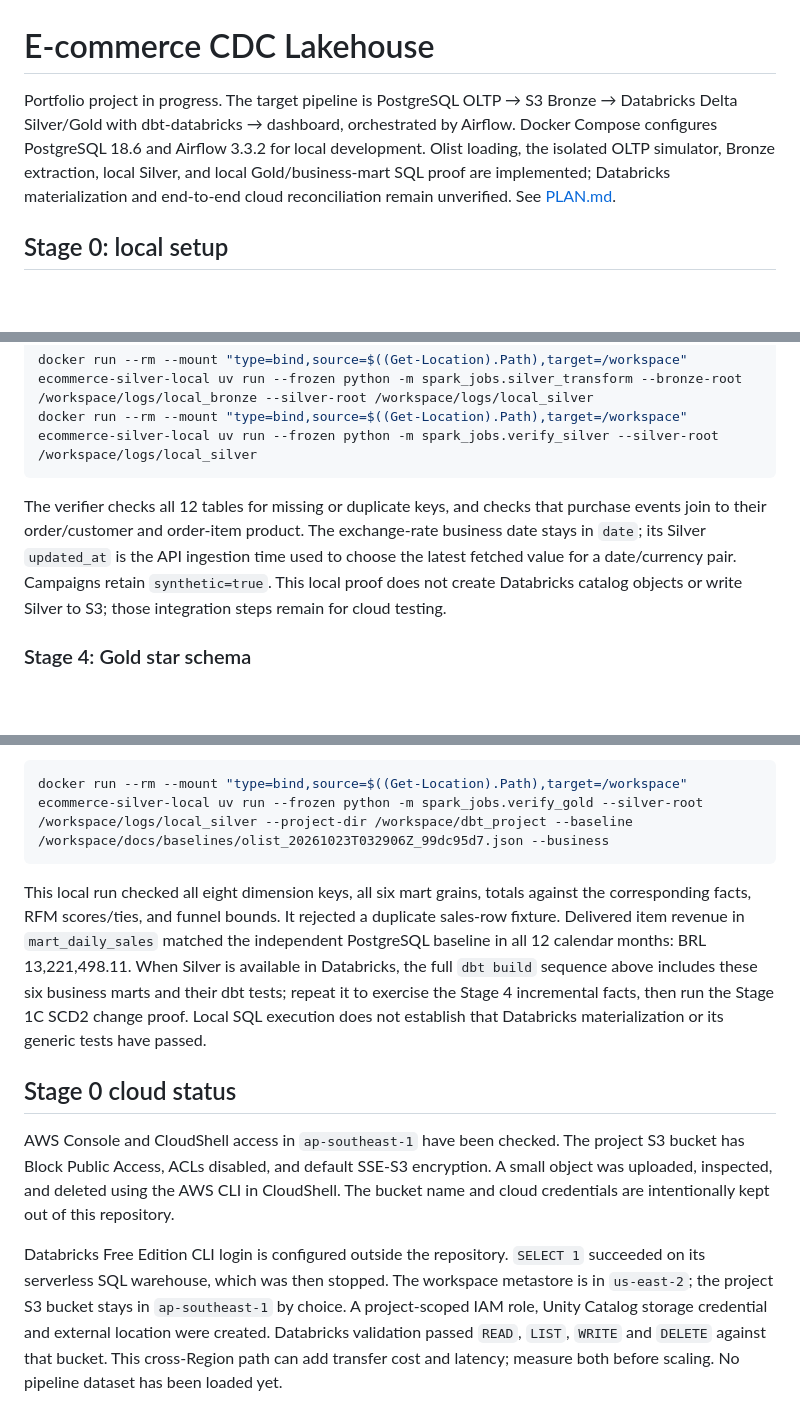
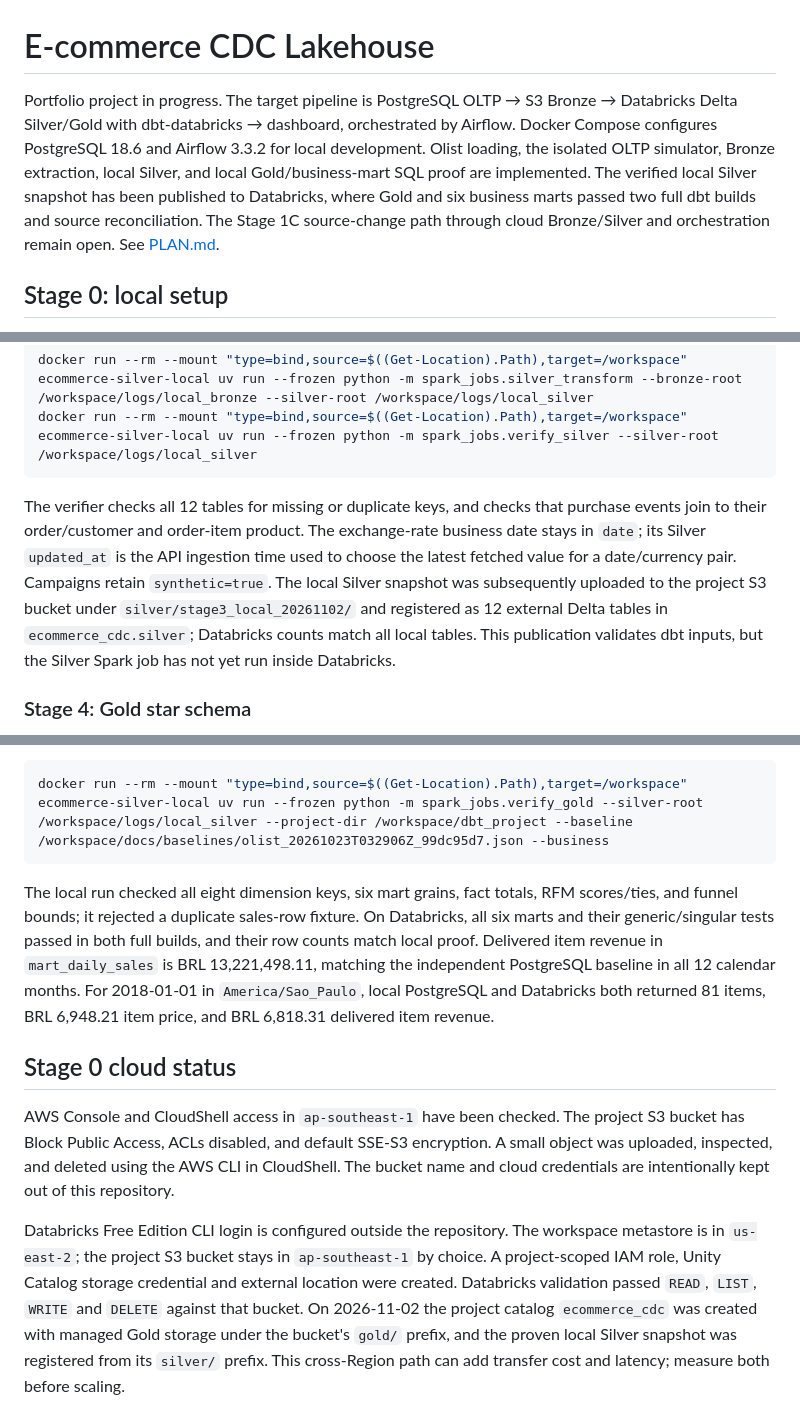
Before and after one commit to datnndd/E-commerce-CDC, a Markdown page: README.md, 3 parts joined by grey strips. GitHub-like rendering; blank space fills up the shorter version.

````diff
--- a/README.md
+++ b/README.md
@@ -1,6 +1,6 @@
 # E-commerce CDC Lakehouse
 
-Portfolio project in progress. The target pipeline is PostgreSQL OLTP → S3 Bronze → Databricks Delta Silver/Gold with dbt-databricks → dashboard, orchestrated by Airflow. Docker Compose configures PostgreSQL 18.6 and Airflow 3.3.2 for local development. Olist loading, the isolated OLTP simulator, Bronze extraction, local Silver, and local Gold/business-mart SQL proof are implemented; Databricks materialization and end-to-end cloud reconciliation remain unverified. See [PLAN.md](PLAN.md).
+Portfolio project in progress. The target pipeline is PostgreSQL OLTP → S3 Bronze → Databricks Delta Silver/Gold with dbt-databricks → dashboard, orchestrated by Airflow. Docker Compose configures PostgreSQL 18.6 and Airflow 3.3.2 for local development. Olist loading, the isolated OLTP simulator, Bronze extraction, local Silver, and local Gold/business-mart SQL proof are implemented. The verified local Silver snapshot has been published to Databricks, where Gold and six business marts passed two full dbt builds and source reconciliation. The Stage 1C source-change path through cloud Bronze/Silver and orchestration remain open. See [PLAN.md](PLAN.md).
 
 ## Stage 0: local setup
 
@@ -210,7 +211,7 @@ docker run --rm --mount "type=bind,source=$((Get-Location).Path),target=/workspa
 docker run --rm --mount "type=bind,source=$((Get-Location).Path),target=/workspace" ecommerce-silver-local uv run --frozen python -m spark_jobs.verify_silver --silver-root /workspace/logs/local_silver
 ```
 
-The verifier checks all 12 tables for missing or duplicate keys, and checks that purchase events join to their order/customer and order-item product. The exchange-rate business date stays in `date`; its Silver `updated_at` is the API ingestion time used to choose the latest fetched value for a date/currency pair. Campaigns retain `synthetic=true`. This local proof does not create Databricks catalog objects or write Silver to S3; those integration steps remain for cloud testing.
+The verifier checks all 12 tables for missing or duplicate keys, and checks that purchase events join to their order/customer and order-item product. The exchange-rate business date stays in `date`; its Silver `updated_at` is the API ingestion time used to choose the latest fetched value for a date/currency pair. Campaigns retain `synthetic=true`. The local Silver snapshot was subsequently uploaded to the project S3 bucket under `silver/stage3_local_20261102/` and registered as 12 external Delta tables in `ecommerce_cdc.silver`; Databricks counts match all local tables. This publication validates dbt inputs, but the Silver Spark job has not yet run inside Databricks.
 
 ### Stage 4: Gold star schema
 
@@ -247,10 +252,10 @@ Run the full Stage 4–5 SQL proof locally:
 docker run --rm --mount "type=bind,source=$((Get-Location).Path),target=/workspace" ecommerce-silver-local uv run --frozen python -m spark_jobs.verify_gold --silver-root /workspace/logs/local_silver --project-dir /workspace/dbt_project --baseline /workspace/docs/baselines/olist_20261023T032906Z_99dc95d7.json --business
 ```
 
-This local run checked all eight dimension keys, all six mart grains, totals against the corresponding facts, RFM scores/ties, and funnel bounds. It rejected a duplicate sales-row fixture. Delivered item revenue in `mart_daily_sales` matched the independent PostgreSQL baseline in all 12 calendar months: BRL 13,221,498.11. When Silver is available in Databricks, the full `dbt build` sequence above includes these six business marts and their dbt tests; repeat it to exercise the Stage 4 incremental facts, then run the Stage 1C SCD2 change proof. Local SQL execution does not establish that Databricks materialization or its generic tests have passed.
+The local run checked all eight dimension keys, six mart grains, fact totals, RFM scores/ties, and funnel bounds; it rejected a duplicate sales-row fixture. On Databricks, all six marts and their generic/singular tests passed in both full builds, and their row counts match local proof. Delivered item revenue in `mart_daily_sales` is BRL 13,221,498.11, matching the independent PostgreSQL baseline in all 12 calendar months. For 2018-01-01 in `America/Sao_Paulo`, local PostgreSQL and Databricks both returned 81 items, BRL 6,948.21 item price, and BRL 6,818.31 delivered item revenue.
 
 ## Stage 0 cloud status
 
 AWS Console and CloudShell access in `ap-southeast-1` have been checked. The project S3 bucket has Block Public Access, ACLs disabled, and default SSE-S3 encryption. A small object was uploaded, inspected, and deleted using the AWS CLI in CloudShell. The bucket name and cloud credentials are intentionally kept out of this repository.
 
-Databricks Free Edition CLI login is configured outside the repository. `SELECT 1` succeeded on its serverless SQL warehouse, which was then stopped. The workspace metastore is in `us-east-2`; the project S3 bucket stays in `ap-southeast-1` by choice. A project-scoped IAM role, Unity Catalog storage credential and external location were created. Databricks validation passed `READ`, `LIST`, `WRITE` and `DELETE` against that bucket. This cross-Region path can add transfer cost and latency; measure both before scaling. No pipeline dataset has been loaded yet.
+Databricks Free Edition CLI login is configured outside the repository. The workspace metastore is in `us-east-2`; the project S3 bucket stays in `ap-southeast-1` by choice. A project-scoped IAM role, Unity Catalog storage credential and external location were created. Databricks validation passed `READ`, `LIST`, `WRITE` and `DELETE` against that bucket. On 2026-11-02 the project catalog `ecommerce_cdc` was created with managed Gold storage under the bucket's `gold/` prefix, and the proven local Silver snapshot was registered from its `silver/` prefix. This cross-Region path can add transfer cost and latency; measure both before scaling.
````
Also changed, not shown: other parts of README.md (+10 -5 lines), PLAN.md (+14 -13 lines), docs/images/dbt-lineage-sales.png (added), 3 other files.
